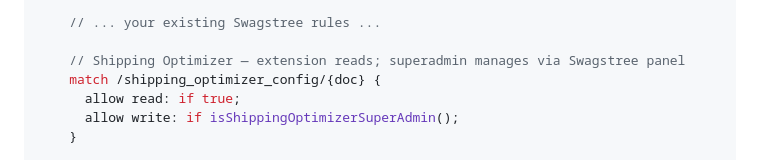
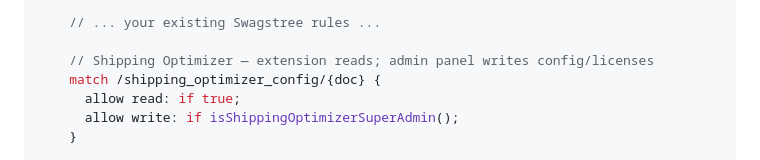
Before and after one commit to deepanshu207/meesho-shipping-optimizer-extension, a Markdown page: FIREBASE_SETUP.md, the part around the change. Rendered like a GitHub page.

Commit message:
Docs: generic admin panel wording in Firestore rules comment
Co-authored-by: Deepanshu Arora <amazing.deepanshu14@gmail.com>

```diff
--- a/FIREBASE_SETUP.md
+++ b/FIREBASE_SETUP.md
@@ -155,7 +155,7 @@ service cloud.firestore {
 
     // ... your existing Swagstree rules ...
 
-    // Shipping Optimizer — extension reads; superadmin manages via Swagstree panel
+    // Shipping Optimizer — extension reads; admin panel writes config/licenses
     match /shipping_optimizer_config/{doc} {
       allow read: if true;
       allow write: if isShippingOptimizerSuperAdmin();
```
